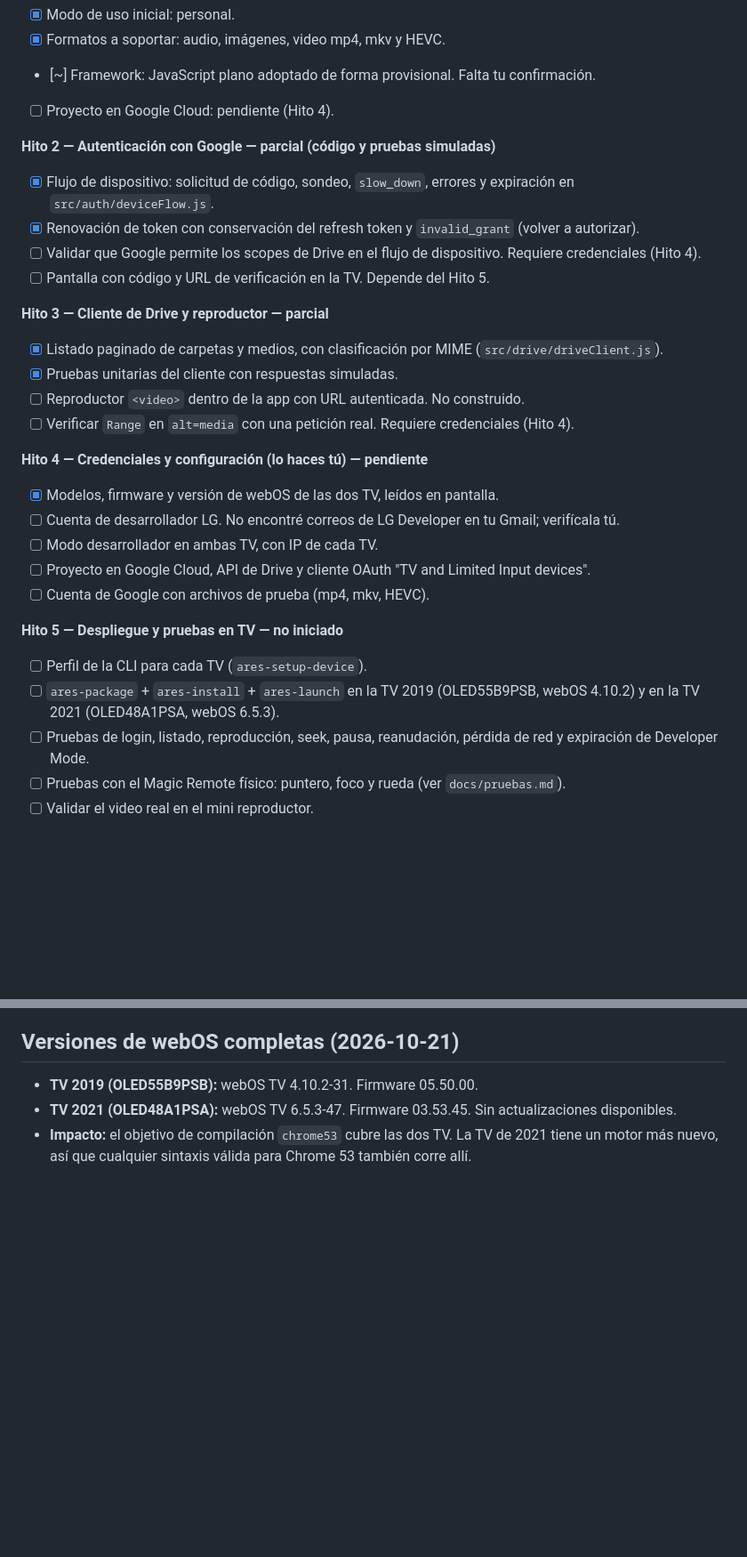
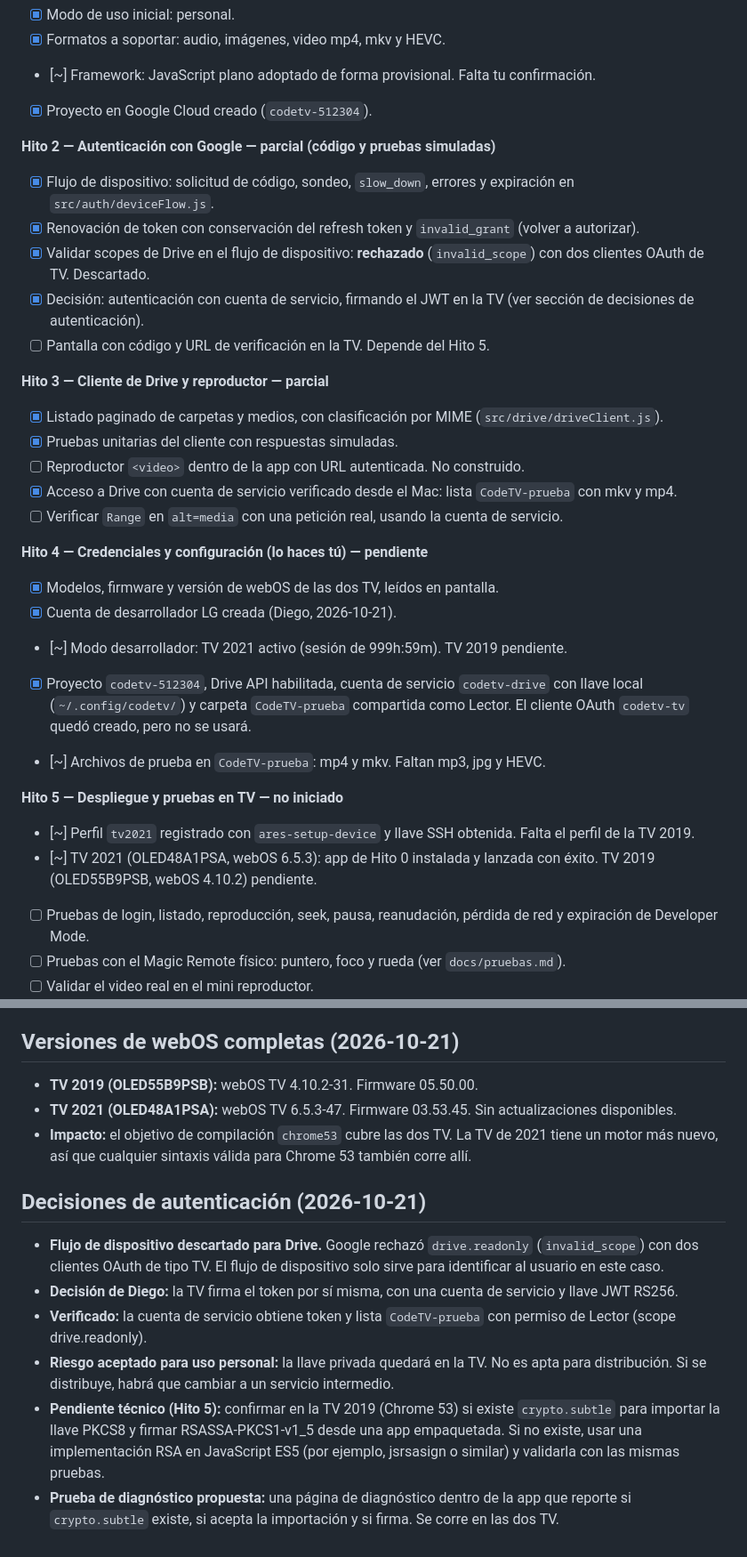
Before and after one commit to diegodelacruz/dlc.tvs, a Markdown page: docs/plan.md, 2 parts joined by grey strips. Shown at 89% size. Drawn GitHub-style; blank space fills up the shorter version.

Commit message:
Actualiza el plan con avance de Google Cloud y decisión de autenticación
- Flujo de dispositivo descartado para Drive (invalid_scope con dos clientes)
- Cuenta de servicio verificada desde el Mac (lista mkv y mp4)
- Estado de Hito 4 y Hito 5 con TV 2021 instalada y lanzada
- Decisión: la TV firma el JWT; pendiente validar crypto.subtle en Chrome 53

Co-Authored-By: Claude Haiku 5.5 <noreply@anthropic.com>
Claude-Session: https://claude.ai/code/session_013ARMXBTRaTH8z6GJBhbY6z

```diff
--- a/docs/plan.md
+++ b/docs/plan.md
@@ -74,30 +74,32 @@ Estado al 2026-10-21. Leyenda: `[x]` completado · `[~]` parcial (código o docu
 - [x] Modo de uso inicial: personal.
 - [x] Formatos a soportar: audio, imágenes, video mp4, mkv y HEVC.
 - [~] Framework: JavaScript plano adoptado de forma provisional. Falta tu confirmación.
-- [ ] Proyecto en Google Cloud: pendiente (Hito 4).
+- [x] Proyecto en Google Cloud creado (`codetv-512304`).
 
 **Hito 2 — Autenticación con Google — parcial (código y pruebas simuladas)**
 - [x] Flujo de dispositivo: solicitud de código, sondeo, `slow_down`, errores y expiración en `src/auth/deviceFlow.js`.
 - [x] Renovación de token con conservación del refresh token y `invalid_grant` (volver a autorizar).
-- [ ] Validar que Google permite los scopes de Drive en el flujo de dispositivo. Requiere credenciales (Hito 4).
+- [x] Validar scopes de Drive en el flujo de dispositivo: **rechazado** (`invalid_scope`) con dos clientes OAuth de TV. Descartado.
+- [x] Decisión: autenticación con cuenta de servicio, firmando el JWT en la TV (ver sección de decisiones de autenticación).
 - [ ] Pantalla con código y URL de verificación en la TV. Depende del Hito 5.
 
 **Hito 3 — Cliente de Drive y reproductor — parcial**
 - [x] Listado paginado de carpetas y medios, con clasificación por MIME (`src/drive/driveClient.js`).
 - [x] Pruebas unitarias del cliente con respuestas simuladas.
 - [ ] Reproductor `<video>` dentro de la app con URL autenticada. No construido.
-- [ ] Verificar `Range` en `alt=media` con una petición real. Requiere credenciales (Hito 4).
+- [x] Acceso a Drive con cuenta de servicio verificado desde el Mac: lista `CodeTV-prueba` con mkv y mp4.
+- [ ] Verificar `Range` en `alt=media` con una petición real, usando la cuenta de servicio.
 
 **Hito 4 — Credenciales y configuración (lo haces tú) — pendiente**
 - [x] Modelos, firmware y versión de webOS de las dos TV, leídos en pantalla.
-- [ ] Cuenta de desarrollador LG. No encontré correos de LG Developer en tu Gmail; verifícala tú.
-- [ ] Modo desarrollador en ambas TV, con IP de cada TV.
-- [ ] Proyecto en Google Cloud, API de Drive y cliente OAuth "TV and Limited Input devices".
-- [ ] Cuenta de Google con archivos de prueba (mp4, mkv, HEVC).
+- [x] Cuenta de desarrollador LG creada (Diego, 2026-10-21).
+- [~] Modo desarrollador: TV 2021 activo (sesión de 999h:59m). TV 2019 pendiente.
+- [x] Proyecto `codetv-512304`, Drive API habilitada, cuenta de servicio `codetv-drive` con llave local (`~/.config/codetv/`) y carpeta `CodeTV-prueba` compartida como Lector. El cliente OAuth `codetv-tv` quedó creado, pero no se usará.
+- [~] Archivos de prueba en `CodeTV-prueba`: mp4 y mkv. Faltan mp3, jpg y HEVC.
 
 **Hito 5 — Despliegue y pruebas en TV — no iniciado**
-- [ ] Perfil de la CLI para cada TV (`ares-setup-device`).
-- [ ] `ares-package` + `ares-install` + `ares-launch` en la TV 2019 (OLED55B9PSB, webOS 4.10.2) y en la TV 2021 (OLED48A1PSA, webOS 6.5.3).
+- [~] Perfil `tv2021` registrado con `ares-setup-device` y llave SSH obtenida. Falta el perfil de la TV 2019.
+- [~] TV 2021 (OLED48A1PSA, webOS 6.5.3): app de Hito 0 instalada y lanzada con éxito. TV 2019 (OLED55B9PSB, webOS 4.10.2) pendiente.
 - [ ] Pruebas de login, listado, reproducción, seek, pausa, reanudación, pérdida de red y expiración de Developer Mode.
 - [ ] Pruebas con el Magic Remote físico: puntero, foco y rueda (ver `docs/pruebas.md`).
 - [ ] Validar el video real en el mini reproductor.
@@ -201,3 +203,12 @@ Rama de trabajo: `claude/focused-cray-opspx4`.
 - **TV 2019 (OLED55B9PSB):** webOS TV 4.10.2-31. Firmware 05.50.00.
 - **TV 2021 (OLED48A1PSA):** webOS TV 6.5.3-47. Firmware 03.53.45. Sin actualizaciones disponibles.
 - **Impacto:** el objetivo de compilación `chrome53` cubre las dos TV. La TV de 2021 tiene un motor más nuevo, así que cualquier sintaxis válida para Chrome 53 también corre allí.
+
+## Decisiones de autenticación (2026-10-21)
+
+- **Flujo de dispositivo descartado para Drive.** Google rechazó `drive.readonly` (`invalid_scope`) con dos clientes OAuth de tipo TV. El flujo de dispositivo solo sirve para identificar al usuario en este caso.
+- **Decisión de Diego:** la TV firma el token por sí misma, con una cuenta de servicio y llave JWT RS256.
+- **Verificado:** la cuenta de servicio obtiene token y lista `CodeTV-prueba` con permiso de Lector (scope drive.readonly).
+- **Riesgo aceptado para uso personal:** la llave privada quedará en la TV. No es apta para distribución. Si se distribuye, habrá que cambiar a un servicio intermedio.
+- **Pendiente técnico (Hito 5):** confirmar en la TV 2019 (Chrome 53) si existe `crypto.subtle` para importar la llave PKCS8 y firmar RSASSA-PKCS1-v1_5 desde una app empaquetada. Si no existe, usar una implementación RSA en JavaScript ES5 (por ejemplo, jsrsasign o similar) y validarla con las mismas pruebas.
+- **Prueba de diagnóstico propuesta:** una página de diagnóstico dentro de la app que reporte si `crypto.subtle` existe, si acepta la importación y si firma. Se corre en las dos TV.
```
